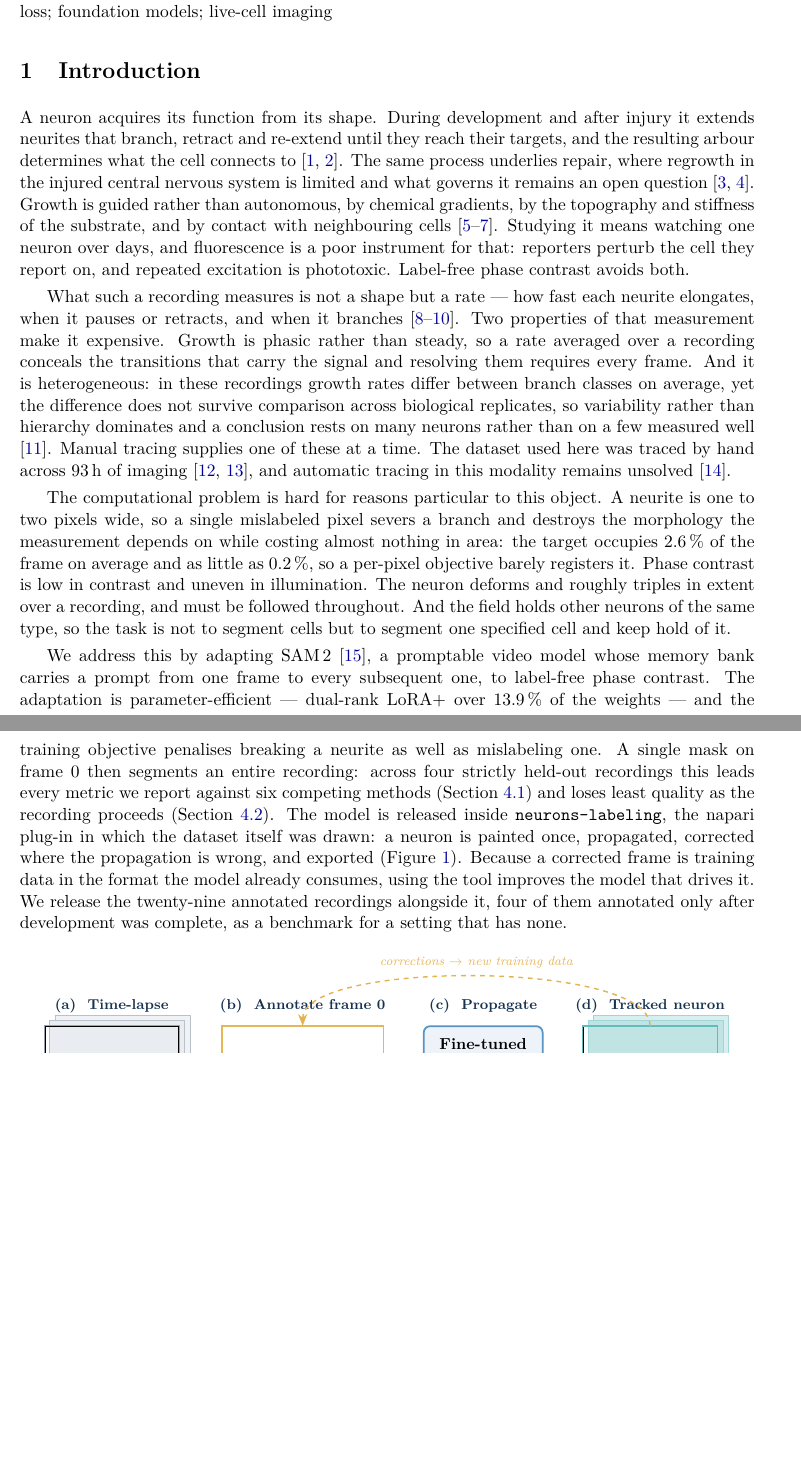
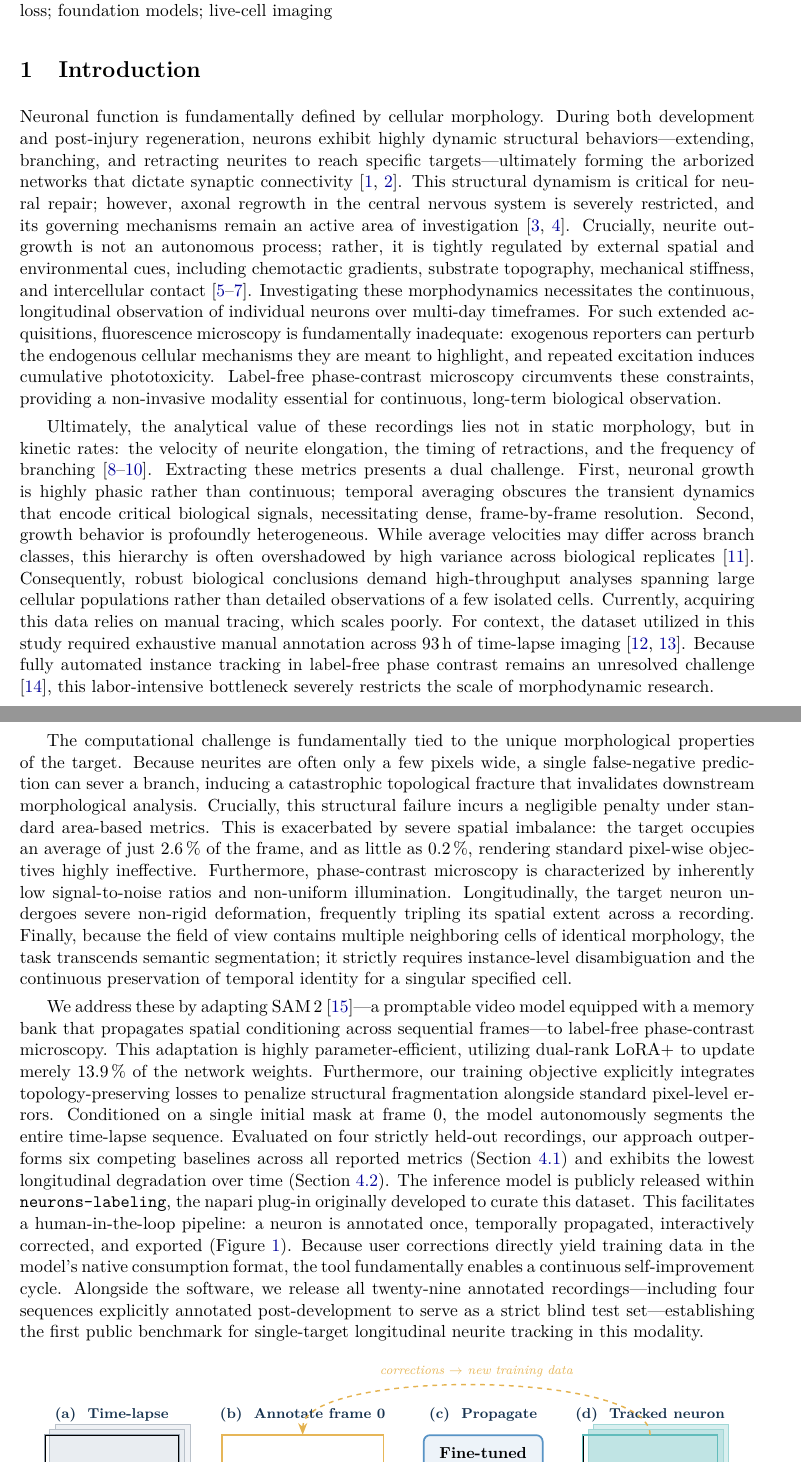
Before and after one commit to adioiz/NeuroVestigo, a LaTeX paper (paper_assets/paper/main.tex): two parts of pages 1 and 2 of 22, joined at a grey line, cut so that both start at the same text, the shorter picture padded with empty space. Compiled offline with pdfLaTeX.

Commit message:
Adopt Adi's Introduction
His rewrite, saved as written apart from four mechanical fixes:

  $93$,h -> $93$\,h        A missing backslash. Would have typeset as "93,h"
                           in the PDF rather than a spaced unit.
  six literal em-dashes    -> ---, the only non-ASCII in the body.
  "extreme severe spatial imbalance" -> "severe spatial imbalance"
  "scales severely poorly" -> "scales poorly"

Not changed, and flagged instead: the new Introduction uses American spelling
where the rest of the paper uses British, so eight words now appear in both
forms across the document -- behavior/behaviour, arborized/arborised,
neighboring/neighbouring, utilized/utilised, labor/labour, penalize/penalise.
"penalise" appears eight times outside the Introduction against one
"penalize" inside it. That is a copy-editing decision, not mine to make
unasked, having been reverted twice already on spelling.

"labeling" stays as it is either way: it tracks the released tool's name.

```diff
--- a/paper_assets/paper/main.tex
+++ b/paper_assets/paper/main.tex
@@ -315,63 +315,89 @@ live-cell imaging
 \section{Introduction}
 \label{sec:intro}
 
-A neuron acquires its function from its shape. During development and after
-injury it extends neurites that branch, retract and re-extend until they
-reach their targets, and the resulting arbour determines what the cell
-connects to \cite{dotti1988polarity,lowery2009growthcone}. The same process
-underlies repair, where regrowth in the injured central nervous system is
-limited and what governs it remains an open question
-\cite{sofroniew2018spinal,he2016axon}. Growth is guided rather than
-autonomous, by chemical gradients, by the topography and stiffness of the
-substrate, and by contact with neighbouring cells
+Neuronal function is fundamentally defined by cellular morphology. During
+both development and post-injury regeneration, neurons exhibit highly
+dynamic structural behaviors---extending, branching, and retracting neurites
+to reach specific targets---ultimately forming the arborized networks that
+dictate synaptic connectivity \cite{dotti1988polarity,lowery2009growthcone}.
+This structural dynamism is critical for neural repair; however, axonal
+regrowth in the central nervous system is severely restricted, and its
+governing mechanisms remain an active area of investigation
+\cite{sofroniew2018spinal,he2016axon}. Crucially, neurite outgrowth is not
+an autonomous process; rather, it is tightly regulated by external spatial
+and environmental cues, including chemotactic gradients, substrate
+topography, mechanical stiffness, and intercellular contact
 \cite{shefi2005twophase,baranes2012topographic,marcus2017interactions}.
-Studying it means watching one neuron over days, and fluorescence is a poor
-instrument for that: reporters perturb the cell they report on, and repeated
-excitation is phototoxic. Label-free phase contrast avoids both.
-
-What such a recording measures is not a shape but a rate --- how fast each
-neurite elongates, when it pauses or retracts, and when it branches
-\cite{odde1996stochastic,ren2016growthcone,wissnergross2011largescale}. Two
-properties of that measurement make it expensive. Growth is phasic rather
-than steady, so a rate averaged over a recording conceals the transitions
-that carry the signal and resolving them requires every frame. And it is
-heterogeneous: in these recordings growth rates differ between branch classes
-on average, yet the difference does not survive comparison across biological
-replicates, so variability rather than hierarchy dominates and a conclusion
-rests on many neurons rather than on a few measured well
-\cite{berkovich2025neurite}. Manual tracing
-supplies one of these at a time. The dataset used here was traced by hand
-across $93$\,h of imaging \cite{longair2011snt,meijering2004neuronj}, and
-automatic tracing in this modality remains unsolved
-\cite{liu2022neurontracing}.
-
-The computational problem is hard for reasons particular to this object. A
-neurite is one to two pixels wide, so a single mislabeled pixel severs a
-branch and destroys the morphology the measurement depends on while costing
-almost nothing in area: the target occupies $2.6\,\%$ of the frame on
-average and as little as $0.2\,\%$, so a per-pixel objective barely registers
-it. Phase contrast is low in contrast and uneven in illumination. The neuron
-deforms and roughly triples in extent over a recording, and must be followed
-throughout. And the field holds other neurons of the same type, so the task
-is not to segment cells but to segment one specified cell and keep hold of
-it.
-
-We address this by adapting SAM\,2 \cite{ravi2025sam2}, a promptable video
-model whose memory bank carries a prompt from one frame to every subsequent
-one, to label-free phase contrast. The adaptation is parameter-efficient ---
-dual-rank LoRA+ over $13.9\,\%$ of the weights --- and the training objective
-penalises breaking a neurite as well as mislabeling one. A single mask on
-frame~0 then segments an entire recording: across four strictly held-out
-recordings this leads every metric we report against six competing methods
-(Section~\ref{sec:res:benchmark}) and loses least quality as the recording
-proceeds (Section~\ref{sec:res:temporal}). The model is released inside
-\texttt{neurons-labeling}, the napari plug-in in which the dataset itself was
-drawn: a neuron is painted once, propagated, corrected where the propagation
-is wrong, and exported (Figure~\ref{fig:pipeline}). Because a corrected frame
-is training data in the format the model already consumes, using the tool
-improves the model that drives it. We release the twenty-nine annotated
-recordings alongside it, four of them annotated only after development was
-complete, as a benchmark for a setting that has none.
+Investigating these morphodynamics necessitates the continuous, longitudinal
+observation of individual neurons over multi-day timeframes. For such
+extended acquisitions, fluorescence microscopy is fundamentally inadequate:
+exogenous reporters can perturb the endogenous cellular mechanisms they are
+meant to highlight, and repeated excitation induces cumulative
+phototoxicity. Label-free phase-contrast microscopy circumvents these
+constraints, providing a non-invasive modality essential for continuous,
+long-term biological observation.
+
+Ultimately, the analytical value of these recordings lies not in static
+morphology, but in kinetic rates: the velocity of neurite elongation, the
+timing of retractions, and the frequency of branching
+\cite{odde1996stochastic,ren2016growthcone,wissnergross2011largescale}.
+Extracting these metrics presents a dual challenge. First, neuronal growth
+is highly phasic rather than continuous; temporal averaging obscures the
+transient dynamics that encode critical biological signals, necessitating
+dense, frame-by-frame resolution. Second, growth behavior is profoundly
+heterogeneous. While average velocities may differ across branch classes,
+this hierarchy is often overshadowed by high variance across biological
+replicates \cite{berkovich2025neurite}. Consequently, robust biological
+conclusions demand high-throughput analyses spanning large cellular
+populations rather than detailed observations of a few isolated cells.
+Currently, acquiring this data relies on manual tracing, which scales
+poorly. For context, the dataset utilized in this study required exhaustive
+manual annotation across $93$\,h of time-lapse imaging
+\cite{longair2011snt,meijering2004neuronj}. Because fully automated instance
+tracking in label-free phase contrast remains an unresolved challenge
+\cite{liu2022neurontracing}, this labor-intensive bottleneck severely
+restricts the scale of morphodynamic research.
+
+The computational challenge is fundamentally tied to the unique
+morphological properties of the target. Because neurites are often only a
+few pixels wide, a single false-negative prediction can sever a branch,
+inducing a catastrophic topological fracture that invalidates downstream
+morphological analysis. Crucially, this structural failure incurs a
+negligible penalty under standard area-based metrics. This is exacerbated by
+severe spatial imbalance: the target occupies an average of just $2.6\,\%$
+of the frame, and as little as $0.2\,\%$, rendering standard pixel-wise
+objectives highly ineffective. Furthermore, phase-contrast microscopy is
+characterized by inherently low signal-to-noise ratios and non-uniform
+illumination. Longitudinally, the target neuron undergoes severe non-rigid
+deformation, frequently tripling its spatial extent across a recording.
+Finally, because the field of view contains multiple neighboring cells of
+identical morphology, the task transcends semantic segmentation; it strictly
+requires instance-level disambiguation and the continuous preservation of
+temporal identity for a singular specified cell.
+
+We address these by adapting SAM\,2 \cite{ravi2025sam2}---a promptable video
+model equipped with a memory bank that propagates spatial conditioning
+across sequential frames---to label-free phase-contrast microscopy. This
+adaptation is highly parameter-efficient, utilizing dual-rank LoRA+ to
+update merely $13.9\,\%$ of the network weights. Furthermore, our training
+objective explicitly integrates topology-preserving losses to penalize
+structural fragmentation alongside standard pixel-level errors. Conditioned
+on a single initial mask at frame~0, the model autonomously segments the
+entire time-lapse sequence. Evaluated on four strictly held-out recordings,
+our approach outperforms six competing baselines across all reported metrics
+(Section~\ref{sec:res:benchmark}) and exhibits the lowest longitudinal
+degradation over time (Section~\ref{sec:res:temporal}). The inference model
+is publicly released within \texttt{neurons-labeling}, the napari plug-in
+originally developed to curate this dataset. This facilitates a
+human-in-the-loop pipeline: a neuron is annotated once, temporally
+propagated, interactively corrected, and exported
+(Figure~\ref{fig:pipeline}). Because user corrections directly yield
+training data in the model's native consumption format, the tool
+fundamentally enables a continuous self-improvement cycle. Alongside the
+software, we release all twenty-nine annotated recordings---including four
+sequences explicitly annotated post-development to serve as a strict blind
+test set---establishing the first public benchmark for single-target
+longitudinal neurite tracking in this modality.
 
 % Novelty phrasing (locked): claim the COMBINATION, "to our knowledge, based
 % on a systematic search". Credit LoRA/PEFT, the individual topology losses,
```
